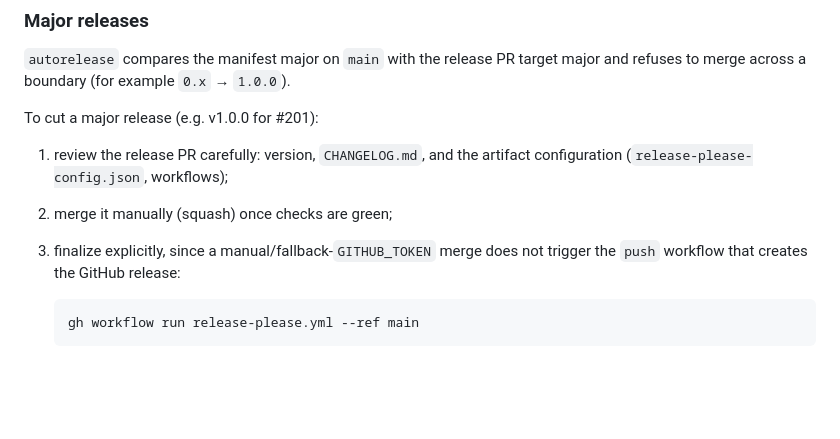
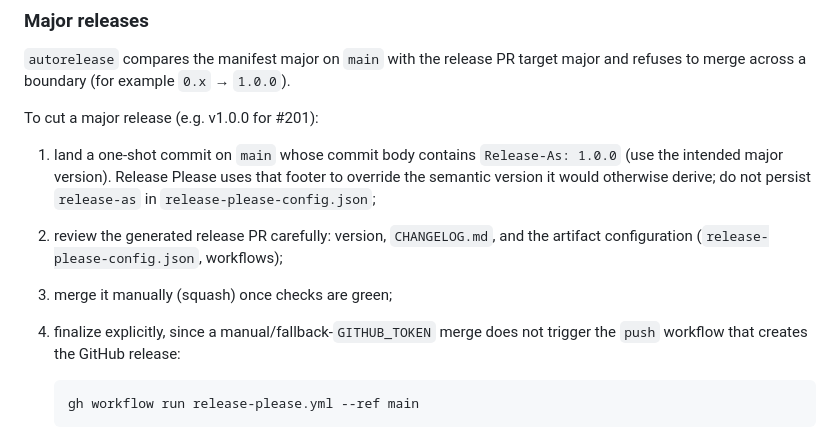
Before and after one commit to Albe83/precog, a Markdown page: CONTRIBUTING.md, the part around the change. Drawn GitHub-style; blank space fills up the shorter version.

Commit message:
docs(repo): prepare deliberate v1 release cut (#235)
Refs #201.

Document the one-shot major-release override and deliberately instruct Release Please to prepare Precog v1.0.0.

Release-As: 1.0.0

````diff
--- a/CONTRIBUTING.md
+++ b/CONTRIBUTING.md
@@ -70,10 +70,14 @@ major and refuses to merge across a boundary (for example `0.x` → `1.0.0`).
 
 To cut a major release (e.g. v1.0.0 for #201):
 
-1. review the release PR carefully: version, `CHANGELOG.md`, and the artifact
-   configuration (`release-please-config.json`, workflows);
-2. merge it manually (squash) once checks are green;
-3. finalize explicitly, since a manual/fallback-`GITHUB_TOKEN` merge does not
+1. land a one-shot commit on `main` whose commit body contains
+   `Release-As: 1.0.0` (use the intended major version). Release Please uses
+   that footer to override the semantic version it would otherwise derive; do
+   not persist `release-as` in `release-please-config.json`;
+2. review the generated release PR carefully: version, `CHANGELOG.md`, and the
+   artifact configuration (`release-please-config.json`, workflows);
+3. merge it manually (squash) once checks are green;
+4. finalize explicitly, since a manual/fallback-`GITHUB_TOKEN` merge does not
    trigger the `push` workflow that creates the GitHub release:
 
    ```bash
````
